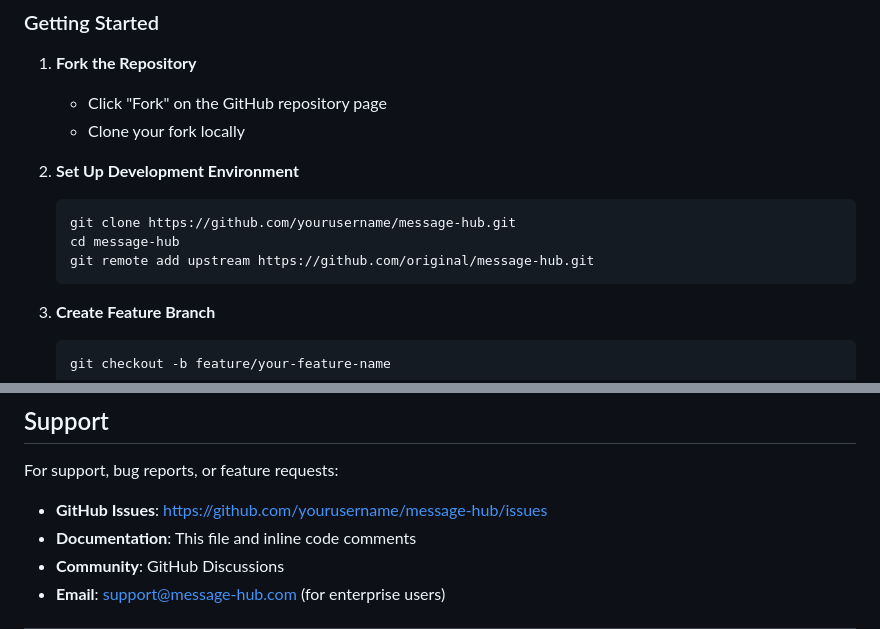
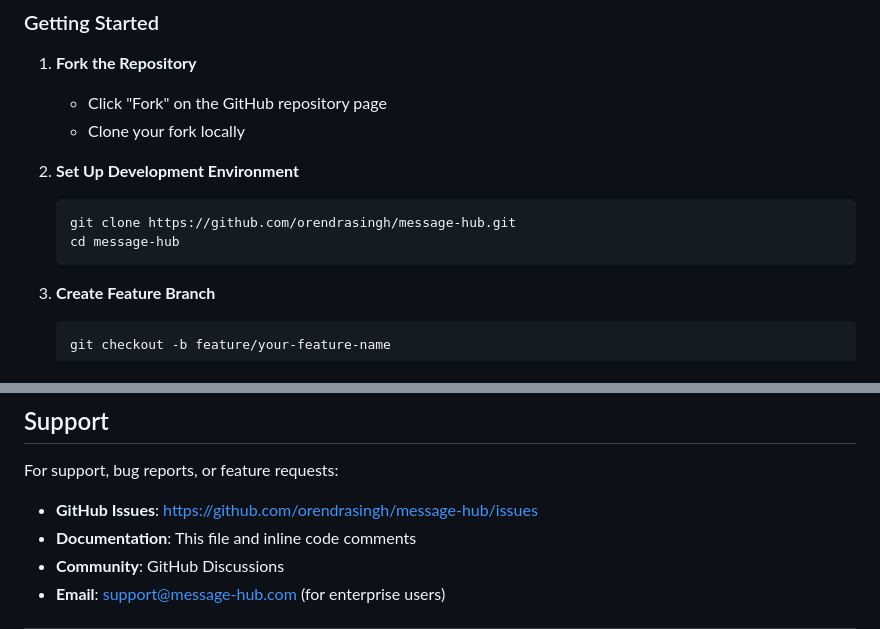
Before and after one commit to orendrasingh/message-hub, a Markdown page: DOCUMENTATION.md, 2 parts joined by grey strips. GitHub-like rendering.

Commit message:
Fixed few placeholders

````diff
--- a/DOCUMENTATION.md
+++ b/DOCUMENTATION.md
@@ -1310,9 +1310,8 @@ We welcome contributions to Message Hub! Here's how to get started:
 
 2. **Set Up Development Environment**
    ```bash
-   git clone https://github.com/yourusername/message-hub.git
+   git clone https://github.com/orendrasingh/message-hub.git
    cd message-hub
-   git remote add upstream https://github.com/original/message-hub.git
    ```
 
 3. **Create Feature Branch**
@@ -1411,7 +1410,7 @@ Message Hub is released under the MIT License. By contributing, you agree that y
 
 For support, bug reports, or feature requests:
 
-- **GitHub Issues**: https://github.com/yourusername/message-hub/issues
+- **GitHub Issues**: https://github.com/orendrasingh/message-hub/issues
 - **Documentation**: This file and inline code comments
 - **Community**: GitHub Discussions
 - **Email**: support@message-hub.com (for enterprise users)
````
